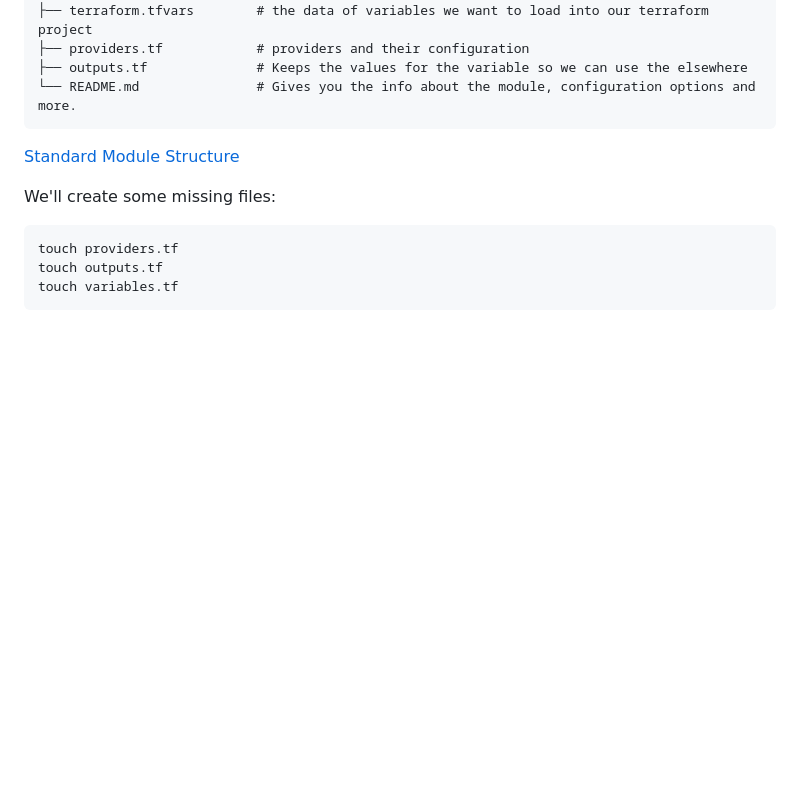
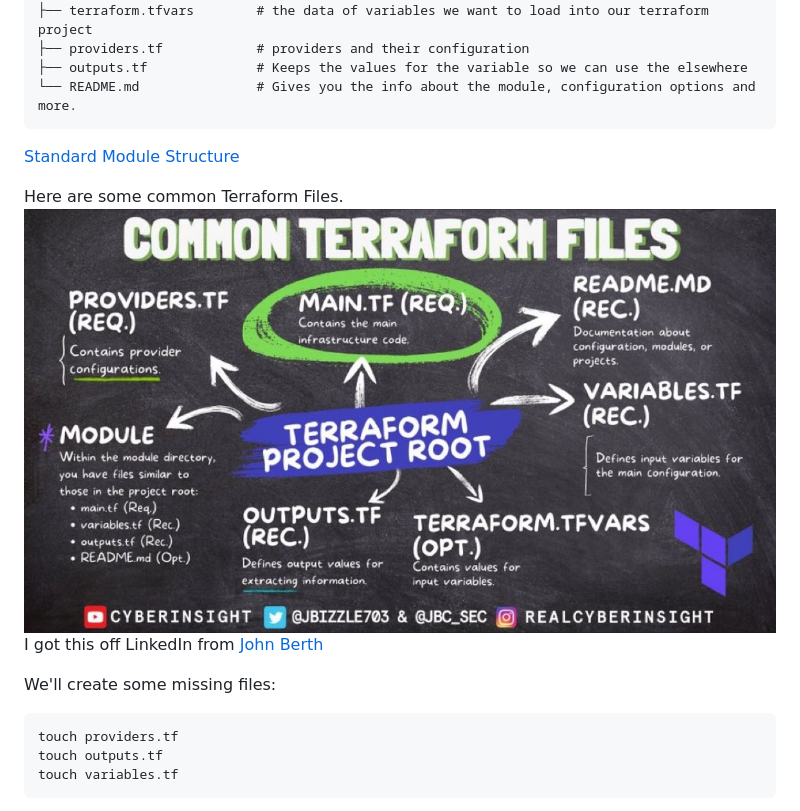
Before and after one commit to Minnkhantkyaw/terraform-beginner, a Markdown page: journal/week1.md, the part around the change. GitHub-like rendering; pictures changed too: images/commonTFfiles.jpg (added); blank space fills up the shorter version.

Commit message:
#26 Added a image from LinkedIn-JohnBerth

````diff
--- a/journal/week1.md
+++ b/journal/week1.md
@@ -62,6 +62,11 @@ PROJECT_ROOT
 
 [Standard Module Structure](https://developer.hashicorp.com/terraform/language/modules/develop/structure)
 
+Here are some common Terraform Files.
+![Common Terraform Files](/images/commonTFfiles.jpg)
+I got this off LinkedIn from [John Berth](https://www.linkedin.com/in/john-breth-730b7755/)
+
+
 We'll create some missing files:
 
 ```bash
````
